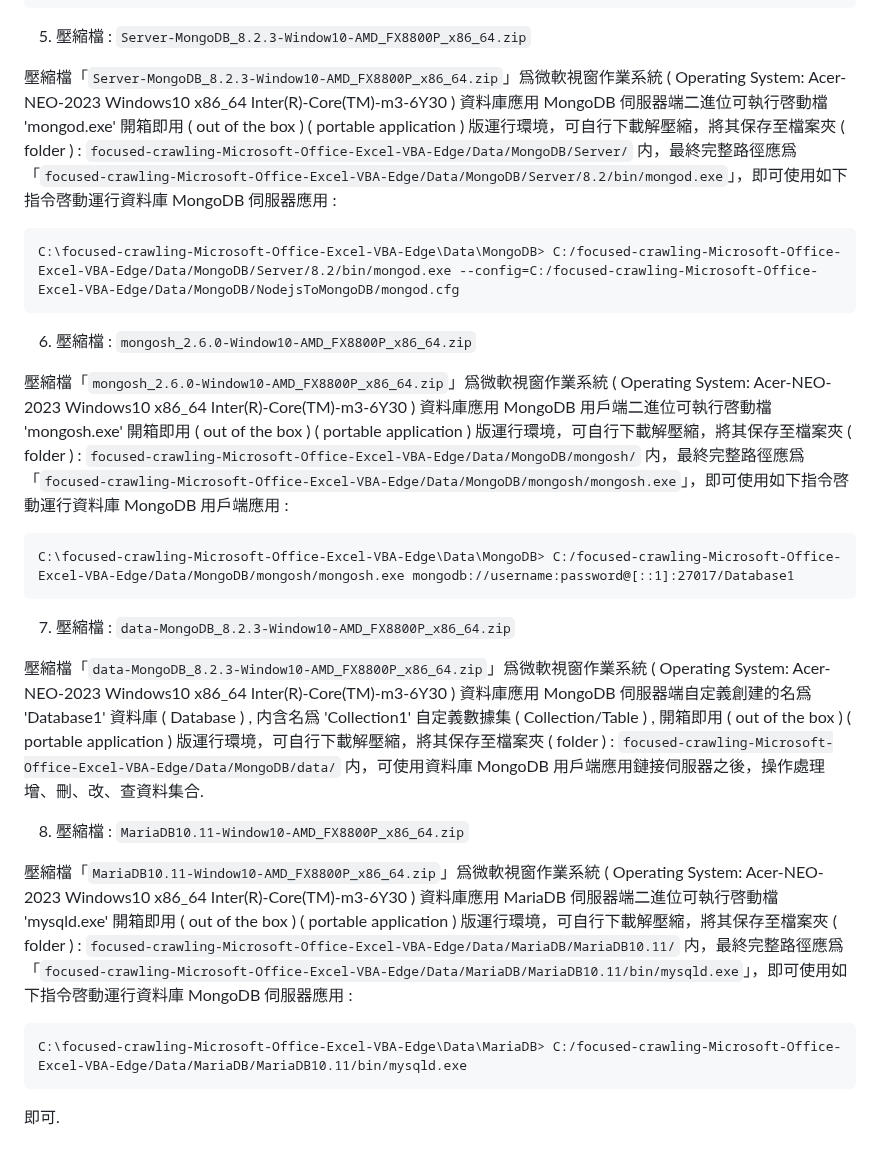
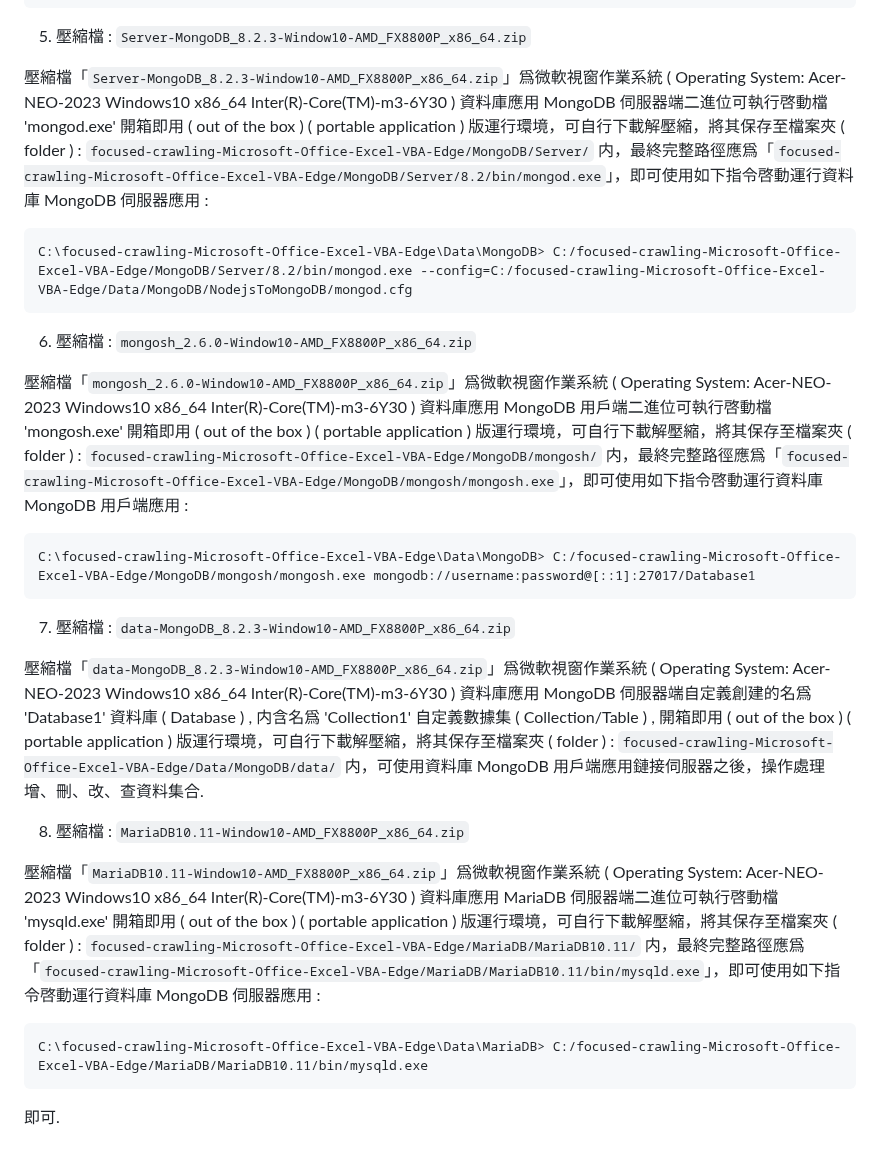
Before and after one commit to Orca023/focused-crawling-Microsoft-Office-Excel-VBA-Edge, a Markdown page: README.md, the part around the change. Drawn GitHub-style.

````diff
--- a/README.md
+++ b/README.md
@@ -290,16 +290,16 @@ C:\focused-crawling-Microsoft-Office-Excel-VBA-Edge\Data\MariaDB> C:/focused-cra
 
 5. 壓縮檔 : `Server-MongoDB_8.2.3-Window10-AMD_FX8800P_x86_64.zip`
 
-壓縮檔「`Server-MongoDB_8.2.3-Window10-AMD_FX8800P_x86_64.zip`」爲微軟視窗作業系統 ( Operating System: Acer-NEO-2023 Windows10 x86_64 Inter(R)-Core(TM)-m3-6Y30 ) 資料庫應用 MongoDB 伺服器端二進位可執行啓動檔 'mongod.exe' 開箱即用 ( out of the box ) ( portable application ) 版運行環境，可自行下載解壓縮，將其保存至檔案夾 ( folder ) : `focused-crawling-Microsoft-Office-Excel-VBA-Edge/Data/MongoDB/Server/` 内，最終完整路徑應爲「`focused-crawling-Microsoft-Office-Excel-VBA-Edge/Data/MongoDB/Server/8.2/bin/mongod.exe`」，即可使用如下指令啓動運行資料庫 MongoDB 伺服器應用 :
+壓縮檔「`Server-MongoDB_8.2.3-Window10-AMD_FX8800P_x86_64.zip`」爲微軟視窗作業系統 ( Operating System: Acer-NEO-2023 Windows10 x86_64 Inter(R)-Core(TM)-m3-6Y30 ) 資料庫應用 MongoDB 伺服器端二進位可執行啓動檔 'mongod.exe' 開箱即用 ( out of the box ) ( portable application ) 版運行環境，可自行下載解壓縮，將其保存至檔案夾 ( folder ) : `focused-crawling-Microsoft-Office-Excel-VBA-Edge/MongoDB/Server/` 内，最終完整路徑應爲「`focused-crawling-Microsoft-Office-Excel-VBA-Edge/MongoDB/Server/8.2/bin/mongod.exe`」，即可使用如下指令啓動運行資料庫 MongoDB 伺服器應用 :
 ```
-C:\focused-crawling-Microsoft-Office-Excel-VBA-Edge\Data\MongoDB> C:/focused-crawling-Microsoft-Office-Excel-VBA-Edge/Data/MongoDB/Server/8.2/bin/mongod.exe --config=C:/focused-crawling-Microsoft-Office-Excel-VBA-Edge/Data/MongoDB/NodejsToMongoDB/mongod.cfg
+C:\focused-crawling-Microsoft-Office-Excel-VBA-Edge\Data\MongoDB> C:/focused-crawling-Microsoft-Office-Excel-VBA-Edge/MongoDB/Server/8.2/bin/mongod.exe --config=C:/focused-crawling-Microsoft-Office-Excel-VBA-Edge/Data/MongoDB/NodejsToMongoDB/mongod.cfg
 ```
 
 6. 壓縮檔 : `mongosh_2.6.0-Window10-AMD_FX8800P_x86_64.zip`
 
-壓縮檔「`mongosh_2.6.0-Window10-AMD_FX8800P_x86_64.zip`」爲微軟視窗作業系統 ( Operating System: Acer-NEO-2023 Windows10 x86_64 Inter(R)-Core(TM)-m3-6Y30 ) 資料庫應用 MongoDB 用戶端二進位可執行啓動檔 'mongosh.exe' 開箱即用 ( out of the box ) ( portable application ) 版運行環境，可自行下載解壓縮，將其保存至檔案夾 ( folder ) : `focused-crawling-Microsoft-Office-Excel-VBA-Edge/Data/MongoDB/mongosh/` 内，最終完整路徑應爲「`focused-crawling-Microsoft-Office-Excel-VBA-Edge/Data/MongoDB/mongosh/mongosh.exe`」，即可使用如下指令啓動運行資料庫 MongoDB 用戶端應用 :
+壓縮檔「`mongosh_2.6.0-Window10-AMD_FX8800P_x86_64.zip`」爲微軟視窗作業系統 ( Operating System: Acer-NEO-2023 Windows10 x86_64 Inter(R)-Core(TM)-m3-6Y30 ) 資料庫應用 MongoDB 用戶端二進位可執行啓動檔 'mongosh.exe' 開箱即用 ( out of the box ) ( portable application ) 版運行環境，可自行下載解壓縮，將其保存至檔案夾 ( folder ) : `focused-crawling-Microsoft-Office-Excel-VBA-Edge/MongoDB/mongosh/` 内，最終完整路徑應爲「`focused-crawling-Microsoft-Office-Excel-VBA-Edge/MongoDB/mongosh/mongosh.exe`」，即可使用如下指令啓動運行資料庫 MongoDB 用戶端應用 :
 ```
-C:\focused-crawling-Microsoft-Office-Excel-VBA-Edge\Data\MongoDB> C:/focused-crawling-Microsoft-Office-Excel-VBA-Edge/Data/MongoDB/mongosh/mongosh.exe mongodb://username:password@[::1]:27017/Database1
+C:\focused-crawling-Microsoft-Office-Excel-VBA-Edge\Data\MongoDB> C:/focused-crawling-Microsoft-Office-Excel-VBA-Edge/MongoDB/mongosh/mongosh.exe mongodb://username:password@[::1]:27017/Database1
 ```
 
 7. 壓縮檔 : `data-MongoDB_8.2.3-Window10-AMD_FX8800P_x86_64.zip`
@@ -308,8 +308,8 @@ C:\focused-crawling-Microsoft-Office-Excel-VBA-Edge\Data\MongoDB> C:/focused-cra
 
 8. 壓縮檔 : `MariaDB10.11-Window10-AMD_FX8800P_x86_64.zip`
 
-壓縮檔「`MariaDB10.11-Window10-AMD_FX8800P_x86_64.zip`」爲微軟視窗作業系統 ( Operating System: Acer-NEO-2023 Windows10 x86_64 Inter(R)-Core(TM)-m3-6Y30 ) 資料庫應用 MariaDB 伺服器端二進位可執行啓動檔 'mysqld.exe' 開箱即用 ( out of the box ) ( portable application ) 版運行環境，可自行下載解壓縮，將其保存至檔案夾 ( folder ) : `focused-crawling-Microsoft-Office-Excel-VBA-Edge/Data/MariaDB/MariaDB10.11/` 内，最終完整路徑應爲「`focused-crawling-Microsoft-Office-Excel-VBA-Edge/Data/MariaDB/MariaDB10.11/bin/mysqld.exe`」，即可使用如下指令啓動運行資料庫 MongoDB 伺服器應用 :
+壓縮檔「`MariaDB10.11-Window10-AMD_FX8800P_x86_64.zip`」爲微軟視窗作業系統 ( Operating System: Acer-NEO-2023 Windows10 x86_64 Inter(R)-Core(TM)-m3-6Y30 ) 資料庫應用 MariaDB 伺服器端二進位可執行啓動檔 'mysqld.exe' 開箱即用 ( out of the box ) ( portable application ) 版運行環境，可自行下載解壓縮，將其保存至檔案夾 ( folder ) : `focused-crawling-Microsoft-Office-Excel-VBA-Edge/MariaDB/MariaDB10.11/` 内，最終完整路徑應爲「`focused-crawling-Microsoft-Office-Excel-VBA-Edge/MariaDB/MariaDB10.11/bin/mysqld.exe`」，即可使用如下指令啓動運行資料庫 MongoDB 伺服器應用 :
 ```
-C:\focused-crawling-Microsoft-Office-Excel-VBA-Edge\Data\MariaDB> C:/focused-crawling-Microsoft-Office-Excel-VBA-Edge/Data/MariaDB/MariaDB10.11/bin/mysqld.exe
+C:\focused-crawling-Microsoft-Office-Excel-VBA-Edge\Data\MariaDB> C:/focused-crawling-Microsoft-Office-Excel-VBA-Edge/MariaDB/MariaDB10.11/bin/mysqld.exe
 ```
 即可.
````
